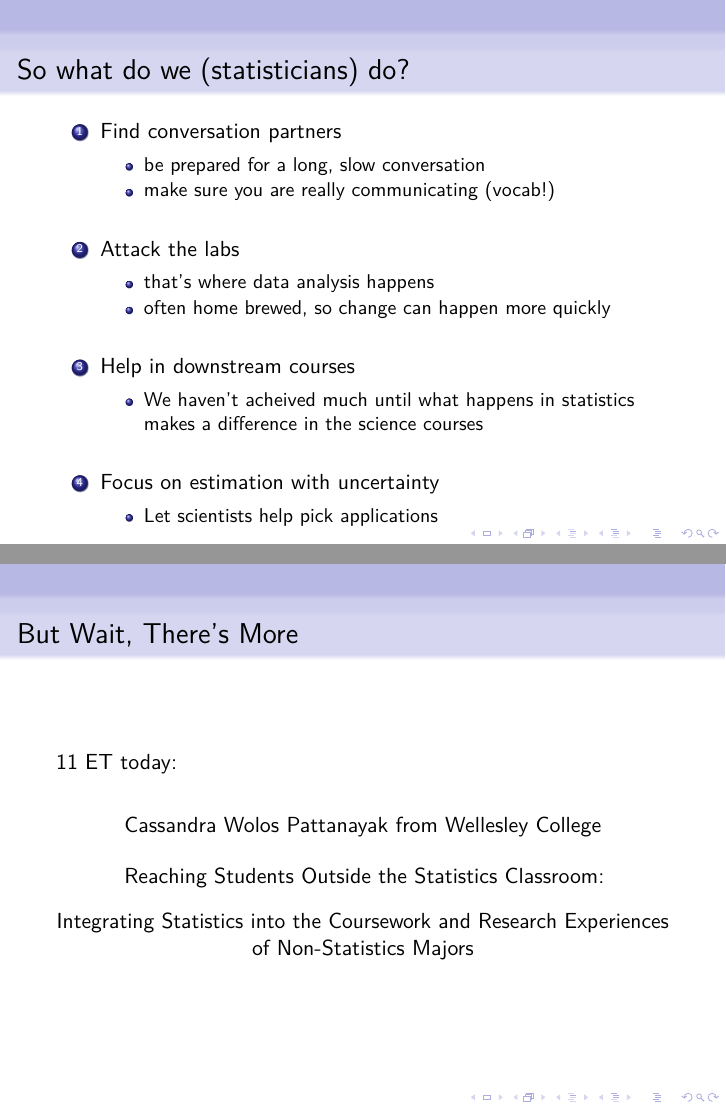
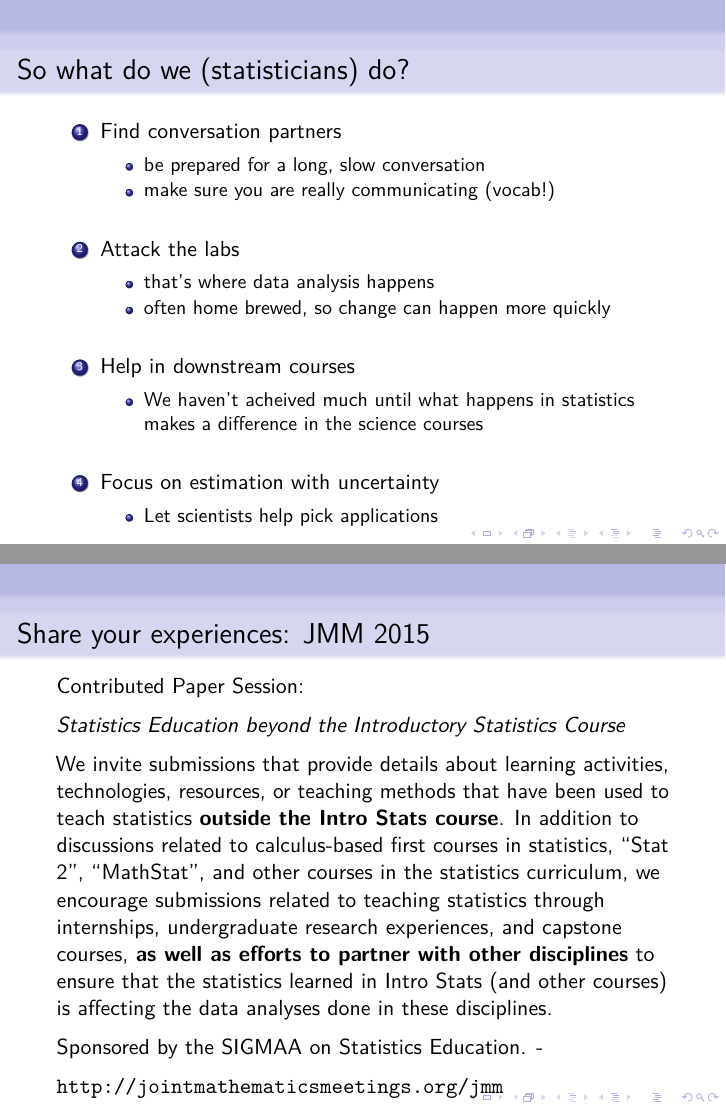
Before and after one commit to rpruim/eCOTS2014, an R Markdown document (Breakout-Physical-Sciences/eCOTS2014BreakoutSlides.Rmd): pages 31 and 32 of 32 before the commit and pages 31 and 32 of 33 after it, joined at a grey line. The pictures show the output file Breakout-Physical-Sciences/eCOTS2014BreakoutSlides.pdf that the author committed with the source.

Commit message:
add plug for JMM session

```diff
--- a/Breakout-Physical-Sciences/eCOTS2014BreakoutSlides.Rmd
+++ b/Breakout-Physical-Sciences/eCOTS2014BreakoutSlides.Rmd
@@ -262,6 +262,21 @@ So what do we (statisticians) do?
 
     * Let scientists help pick applications
 
+Share your experiences: JMM 2015
+---
+
+Contributed Paper Session:
+
+*Statistics Education beyond the Introductory Statistics Course*
+
+
+We invite submissions that provide details about learning activities, technologies, resources, or teaching methods that have been used to teach statistics **outside the Intro Stats course**. In addition to discussions related to calculus-based first courses in statistics, “Stat 2”, “MathStat”, and other courses in the statistics curriculum, we encourage submissions related to teaching statistics through internships, undergraduate research experiences, and capstone courses, **as well as efforts to partner with other disciplines** to ensure that the statistics learned in Intro Stats (and other courses) is affecting the data analyses done in these
+disciplines.
+
+Sponsored by the SIGMAA on Statistics Education. -
+
+[http://jointmathematicsmeetings.org/jmm](http://jointmathematicsmeetings.org/jmm)
+
 But Wait, There's More
 ---
 
```
Also changed, not shown: Breakout-Physical-Sciences/eCOTS2014BreakoutSlides.pdf.
